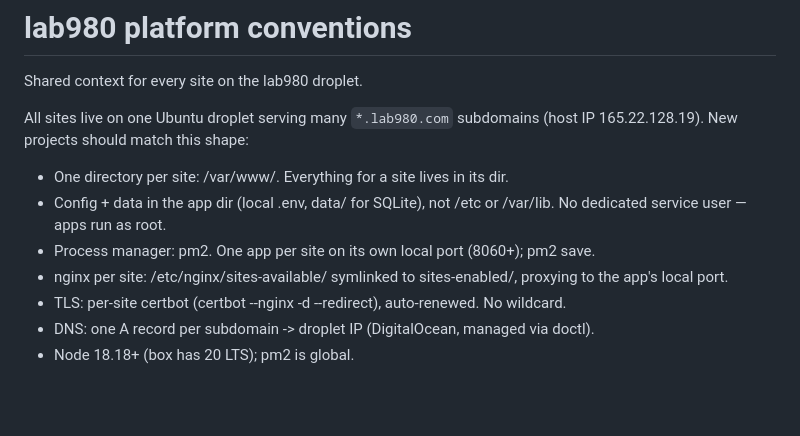
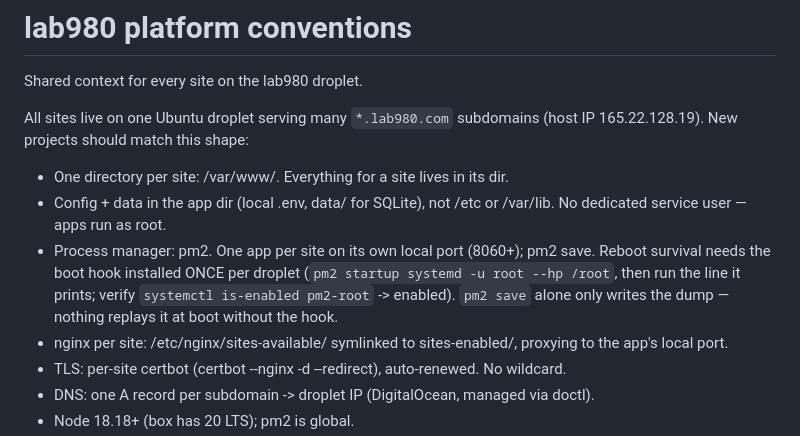
Before and after one commit to ivjames/lab980.com, a Markdown page: CLAUDE.md, the part around the change. Rendered like a GitHub page; blank space fills up the shorter version.

Commit message:
conventions: pm2 reboot survival needs the startup hook, not just pm2 save (#7)
Claude-Session: https://claude.ai/code/session_01BchogsQqHabLWpnK7Dhy3C

Co-authored-by: Claude <noreply@anthropic.com>

```diff
--- a/CLAUDE.md
+++ b/CLAUDE.md
@@ -9,6 +9,10 @@ All sites live on one Ubuntu droplet serving many `*.lab980.com` subdomains
 - Config + data in the app dir (local .env, data/ for SQLite), not /etc or /var/lib.
   No dedicated service user — apps run as root.
 - Process manager: pm2. One app per site on its own local port (8060+); pm2 save.
+  Reboot survival needs the boot hook installed ONCE per droplet
+  (`pm2 startup systemd -u root --hp /root`, then run the line it prints;
+  verify `systemctl is-enabled pm2-root` -> enabled). `pm2 save` alone only
+  writes the dump — nothing replays it at boot without the hook.
 - nginx per site: /etc/nginx/sites-available/<fqdn> symlinked to sites-enabled/,
   proxying to the app's local port.
 - TLS: per-site certbot (certbot --nginx -d <fqdn> --redirect), auto-renewed. No wildcard.
```
